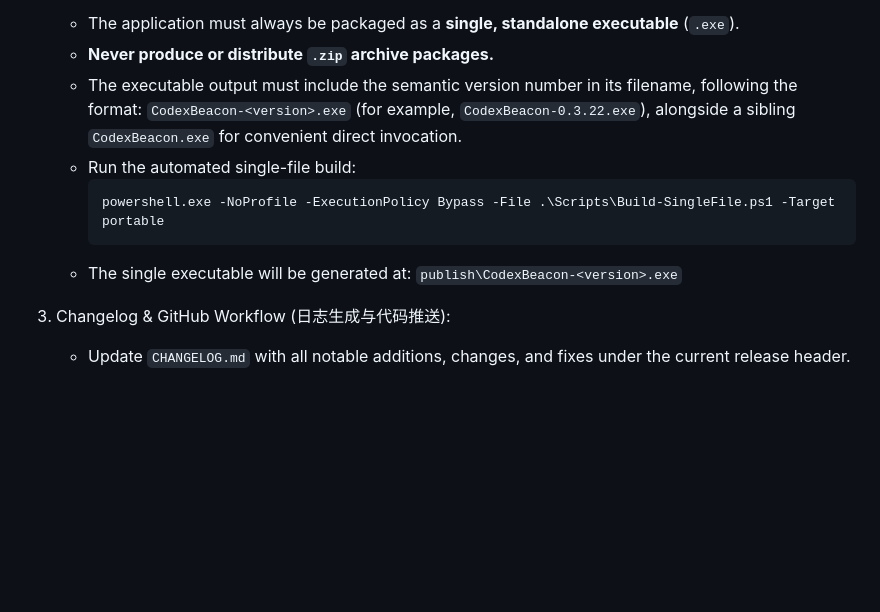
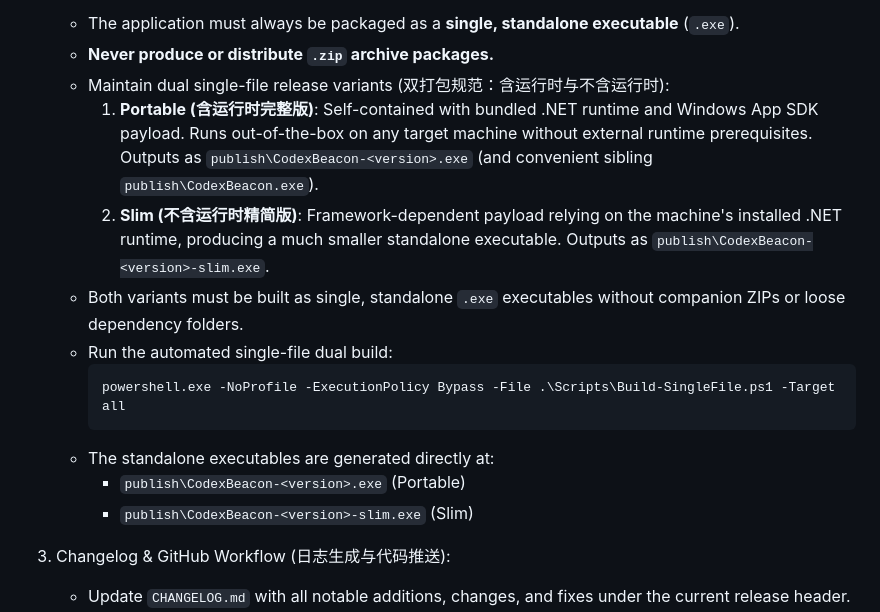
Before and after one commit to hurmuri/codex-beacon, a Markdown page: AGENTS.md, the part around the change. GitHub-like rendering; blank space fills up the shorter version.

Commit message:
docs: document dual single-file packaging (portable and slim) in AGENTS.md

````diff
--- a/AGENTS.md
+++ b/AGENTS.md
@@ -56,13 +56,17 @@ Every code modification must go through a complete inspection, single-file build
 2. Single-File Packaging with Versioning (独立单文件打包):
    - The application must always be packaged as a **single, standalone executable** (`.exe`).
    - **Never produce or distribute `.zip` archive packages.**
-   - The executable output must include the semantic version number in its filename, following the format: `CodexBeacon-<version>.exe` (for example, `CodexBeacon-0.3.22.exe`), alongside a sibling `CodexBeacon.exe` for convenient direct invocation.
-   - Run the automated single-file build:
+   - Maintain dual single-file release variants (双打包规范：含运行时与不含运行时):
+     1. **Portable (含运行时完整版)**: Self-contained with bundled .NET runtime and Windows App SDK payload. Runs out-of-the-box on any target machine without external runtime prerequisites. Outputs as `publish\CodexBeacon-<version>.exe` (and convenient sibling `publish\CodexBeacon.exe`).
+     2. **Slim (不含运行时精简版)**: Framework-dependent payload relying on the machine's installed .NET runtime, producing a much smaller standalone executable. Outputs as `publish\CodexBeacon-<version>-slim.exe`.
+   - Both variants must be built as single, standalone `.exe` executables without companion ZIPs or loose dependency folders.
+   - Run the automated single-file dual build:
      ```powershell
-     powershell.exe -NoProfile -ExecutionPolicy Bypass -File .\Scripts\Build-SingleFile.ps1 -Target portable
+     powershell.exe -NoProfile -ExecutionPolicy Bypass -File .\Scripts\Build-SingleFile.ps1 -Target all
      ```
-   - The single executable will be generated at:
-     `publish\CodexBeacon-<version>.exe`
+   - The standalone executables are generated directly at:
+     - `publish\CodexBeacon-<version>.exe` (Portable)
+     - `publish\CodexBeacon-<version>-slim.exe` (Slim)
 
 3. Changelog & GitHub Workflow (日志生成与代码推送):
    - Update `CHANGELOG.md` with all notable additions, changes, and fixes under the current release header.
````
